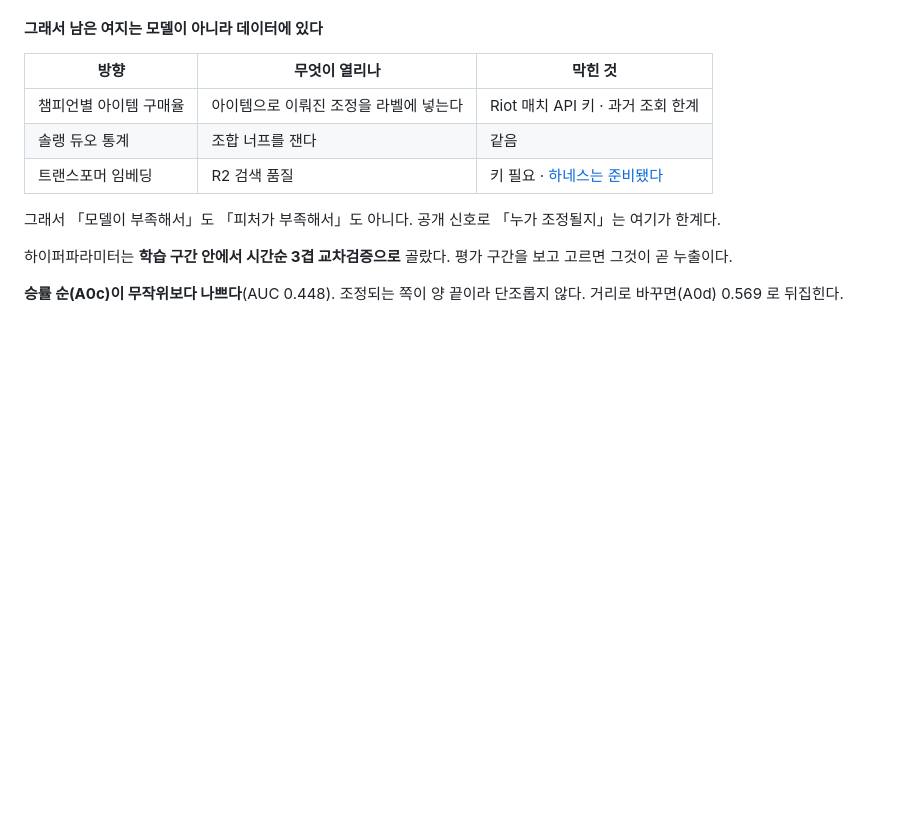
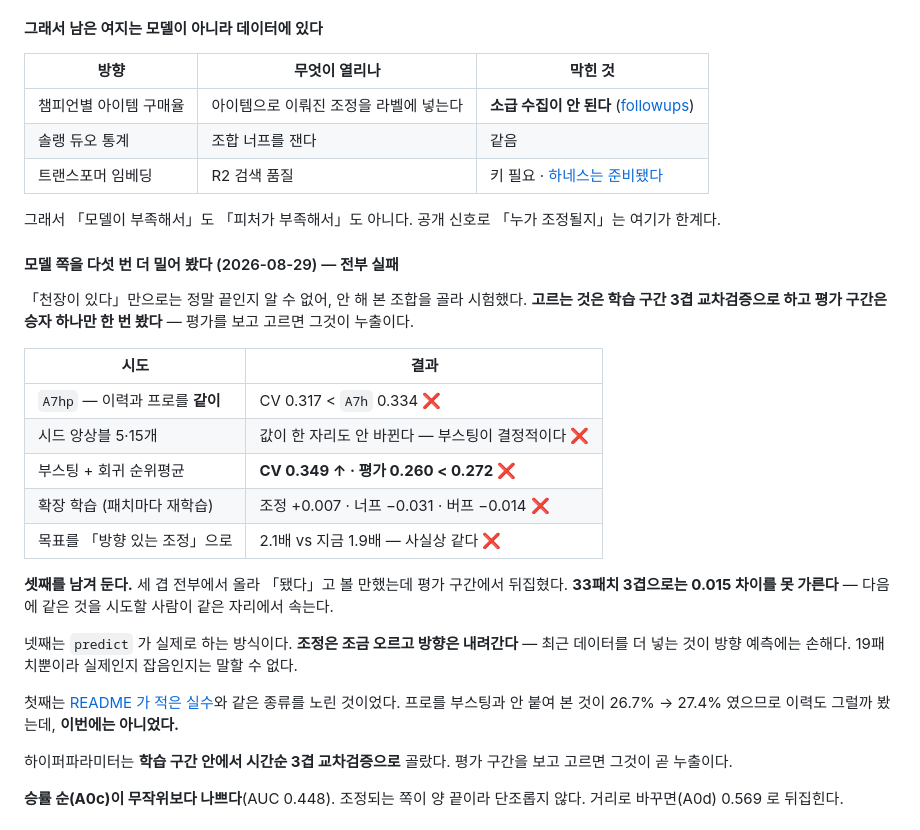
Before and after one commit to SangMyeong5426/LOL_BALANCE_PROJECT, a Markdown page: docs/results/README.md, the part around the change. Rendered like a GitHub page; blank space fills up the shorter version.

```diff
--- a/docs/results/README.md
+++ b/docs/results/README.md
@@ -143,11 +143,37 @@ mixed·adjust 277건이 섞여 있고 그것이 거의 예측이 안 된다.
 
 | 방향 | 무엇이 열리나 | 막힌 것 |
 | --- | --- | --- |
-| 챔피언별 아이템 구매율 | 아이템으로 이뤄진 조정을 라벨에 넣는다 | Riot 매치 API 키 · 과거 조회 한계 |
+| 챔피언별 아이템 구매율 | 아이템으로 이뤄진 조정을 라벨에 넣는다 | **소급 수집이 안 된다** ([followups](../followups.md)) |
 | 솔랭 듀오 통계 | 조합 너프를 잰다 | 같음 |
 | 트랜스포머 임베딩 | R2 검색 품질 | 키 필요 · [하네스는 준비됐다](../../scripts/score-retrieval) |
 
 그래서 「모델이 부족해서」도 「피처가 부족해서」도 아니다. 공개 신호로 「누가 조정될지」는 여기가 한계다.
+
+#### 모델 쪽을 다섯 번 더 밀어 봤다 (2026-08-29) — **전부 실패**
+
+「천장이 있다」만으로는 정말 끝인지 알 수 없어, 안 해 본 조합을 골라 시험했다.
+**고르는 것은 학습 구간 3겹 교차검증으로 하고 평가 구간은 승자 하나만 한 번
+봤다** — 평가를 보고 고르면 그것이 누출이다.
+
+| 시도 | 결과 |
+| --- | --- |
+| `A7hp` — 이력과 프로를 **같이** | CV 0.317 < `A7h` 0.334 ❌ |
+| 시드 앙상블 5·15개 | 값이 한 자리도 안 바뀐다 — 부스팅이 결정적이다 ❌ |
+| 부스팅 + 회귀 순위평균 | **CV 0.349 ↑ · 평가 0.260 < 0.272** ❌ |
+| 확장 학습 (패치마다 재학습) | 조정 +0.007 · 너프 −0.031 · 버프 −0.014 ❌ |
+| 목표를 「방향 있는 조정」으로 | 2.1배 vs 지금 1.9배 — 사실상 같다 ❌ |
+
+**셋째를 남겨 둔다.** 세 겹 전부에서 올라 「됐다」고 볼 만했는데 평가 구간에서
+뒤집혔다. **33패치 3겹으로는 0.015 차이를 못 가른다** — 다음에 같은 것을 시도할
+사람이 같은 자리에서 속는다.
+
+넷째는 `predict` 가 실제로 하는 방식이다. **조정은 조금 오르고 방향은 내려간다** —
+최근 데이터를 더 넣는 것이 방향 예측에는 손해다. 19패치뿐이라 실제인지 잡음인지는
+말할 수 없다.
+
+첫째는 [README 가 적은 실수](../../README.md#결과)와 같은 종류를 노린 것이었다.
+프로를 부스팅과 안 붙여 본 것이 26.7% → 27.4% 였으므로 이력도 그럴까 봤는데,
+**이번에는 아니었다.**
 
 하이퍼파라미터는 **학습 구간 안에서 시간순 3겹 교차검증으로** 골랐다. 평가 구간을 보고 고르면 그것이 곧 누출이다.
 
```
Also changed, not shown: docs/followups.md (+31 -5 lines).
